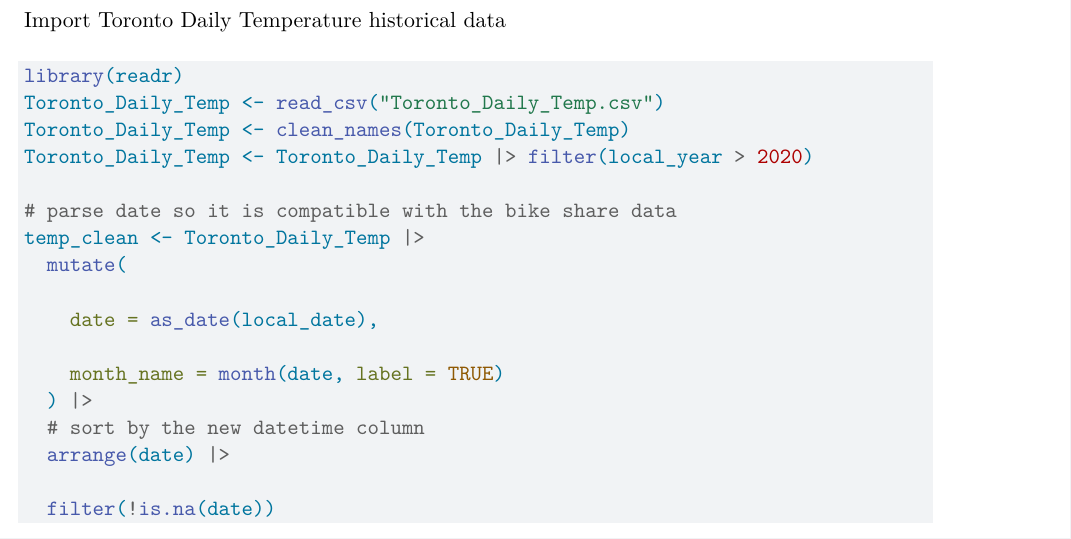
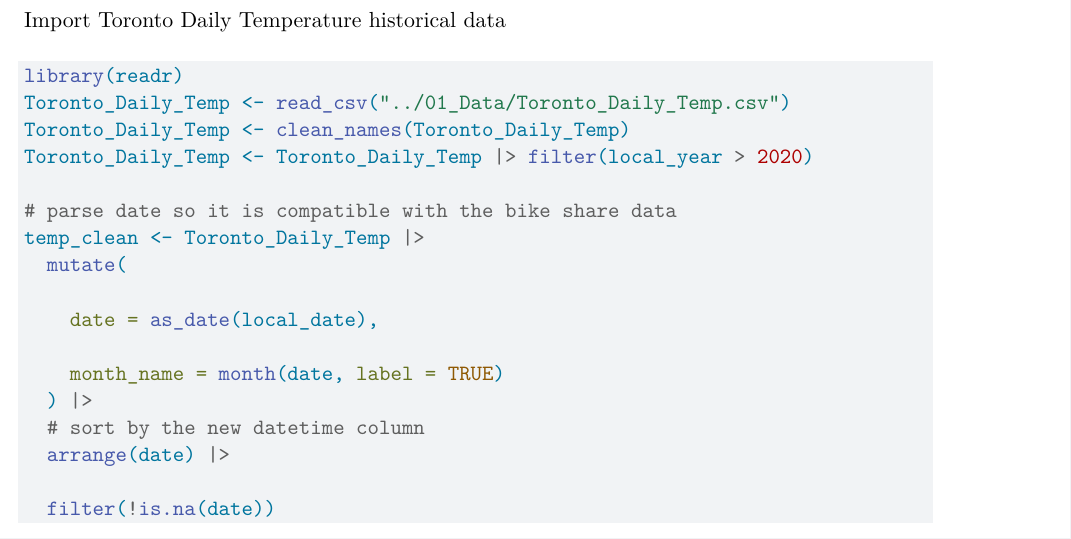
Before and after one commit to derekkusmenko/The_Beach_BIA_Project, a Quarto document (02_Exploratory_Data_Analysis/Beaches_Bikes_Combined.qmd): part of page 13 of 17, cut so that both start at the same text. Rendered offline with R 4.5, knitr and Pandoc in place of Quarto, then LaTeX, with nearby package versions; some code elsewhere in the file could not run offline; column names are cleaned by a stand-in for the janitor package.

Commit message:
Updated temperature data importing code

````diff
--- a/02_Exploratory_Data_Analysis/Beaches_Bikes_Combined.qmd
+++ b/02_Exploratory_Data_Analysis/Beaches_Bikes_Combined.qmd
@@ -564,7 +564,7 @@ Import Toronto Daily Temperature historical data
 
 ```{r}
 library(readr)
-Toronto_Daily_Temp <- read_csv("Toronto_Daily_Temp.csv")
+Toronto_Daily_Temp <- read_csv("../01_Data/Toronto_Daily_Temp.csv")
 Toronto_Daily_Temp <- clean_names(Toronto_Daily_Temp)
 Toronto_Daily_Temp <- Toronto_Daily_Temp |> filter(local_year > 2020)
 
````
